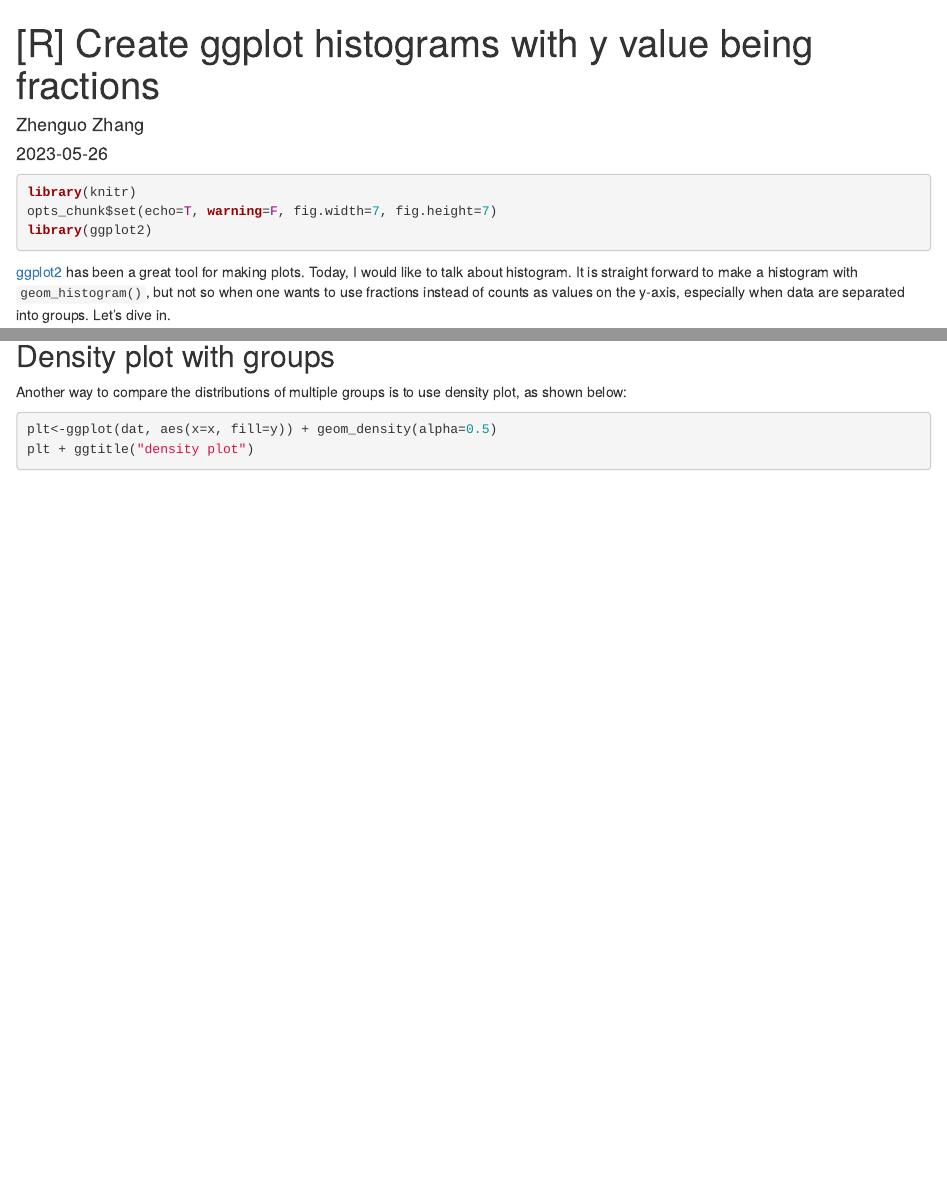
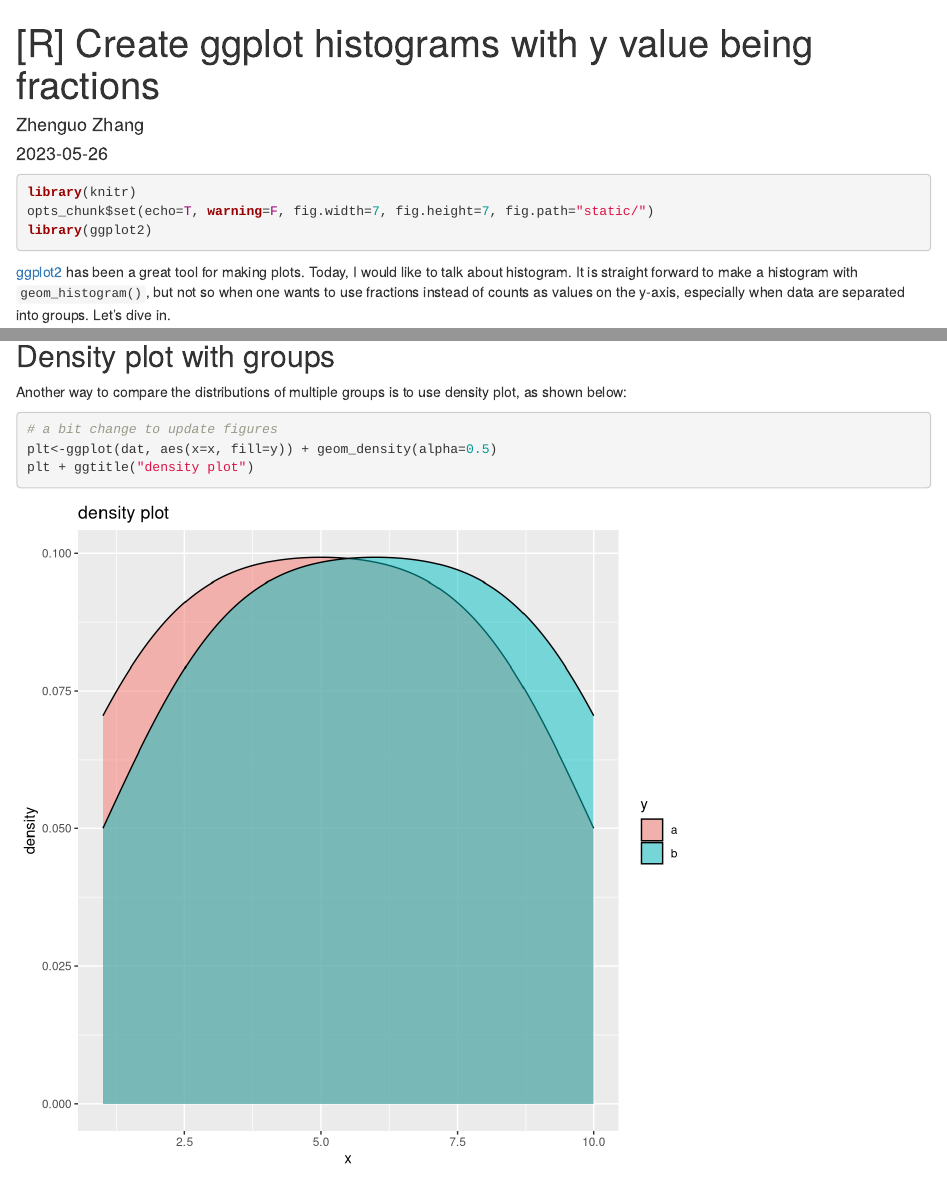
Before and after one commit to fortune9/blogdown-everyday, an R Markdown document (content/post/2023-05-26-r-create-ggplot-histograms-with-y-value-being-fractions/index.Rmd): the page in a window 1100 px wide, from its top, and a second part further down, joined at a grey line. Rendered offline with R 4.5, knitr and Pandoc, with nearby package versions.

Commit message:
fix the issue of fig now shown, adding option opts_chunk$set(fig.path="static/")

````diff
--- a/content/post/2023-05-26-r-create-ggplot-histograms-with-y-value-being-fractions/index.Rmd
+++ b/content/post/2023-05-26-r-create-ggplot-histograms-with-y-value-being-fractions/index.Rmd
@@ -18,7 +18,7 @@ comment: yes
 
 ```{r}
 library(knitr)
-opts_chunk$set(echo=T, warning=F, fig.width=7, fig.height=7)
+opts_chunk$set(echo=T, warning=F, fig.width=7, fig.height=7, fig.path="static/")
 library(ggplot2)
 ```
 
@@ -101,6 +101,7 @@ Another way to compare the distributions of multiple groups is to use density
 plot, as shown below:
 
 ```{r}
+# a bit change to update figures
 plt<-ggplot(dat, aes(x=x, fill=y)) + geom_density(alpha=0.5)
 plt + ggtitle("density plot")
 ```
````
Also changed, not shown: content/post/2023-05-26-r-create-ggplot-histograms-with-y-value-being-fractions/index.html, content/post/2023-05-26-r-create-ggplot-histograms-with-y-value-being-fractions/static/unnamed-chunk-3-1.png (added), content/post/2023-05-26-r-create-ggplot-histograms-with-y-value-being-fractions/static/unnamed-chunk-4-1.png (added), content/post/2023-05-26-r-create-ggplot-histograms-with-y-value-being-fractions/static/unnamed-chunk-5-1.png (added), content/post/2023-05-26-r-create-ggplot-histograms-with-y-value-being-fractions/static/unnamed-chunk-6-1.png (added), content/post/2023-05-26-r-create-ggplot-histograms-with-y-value-being-fractions/static/unnamed-chunk-7-1.png (added), content/post/2023-05-26-r-create-ggplot-histograms-with-y-value-being-fractions/static/unnamed-chunk-8-1.png (added).
